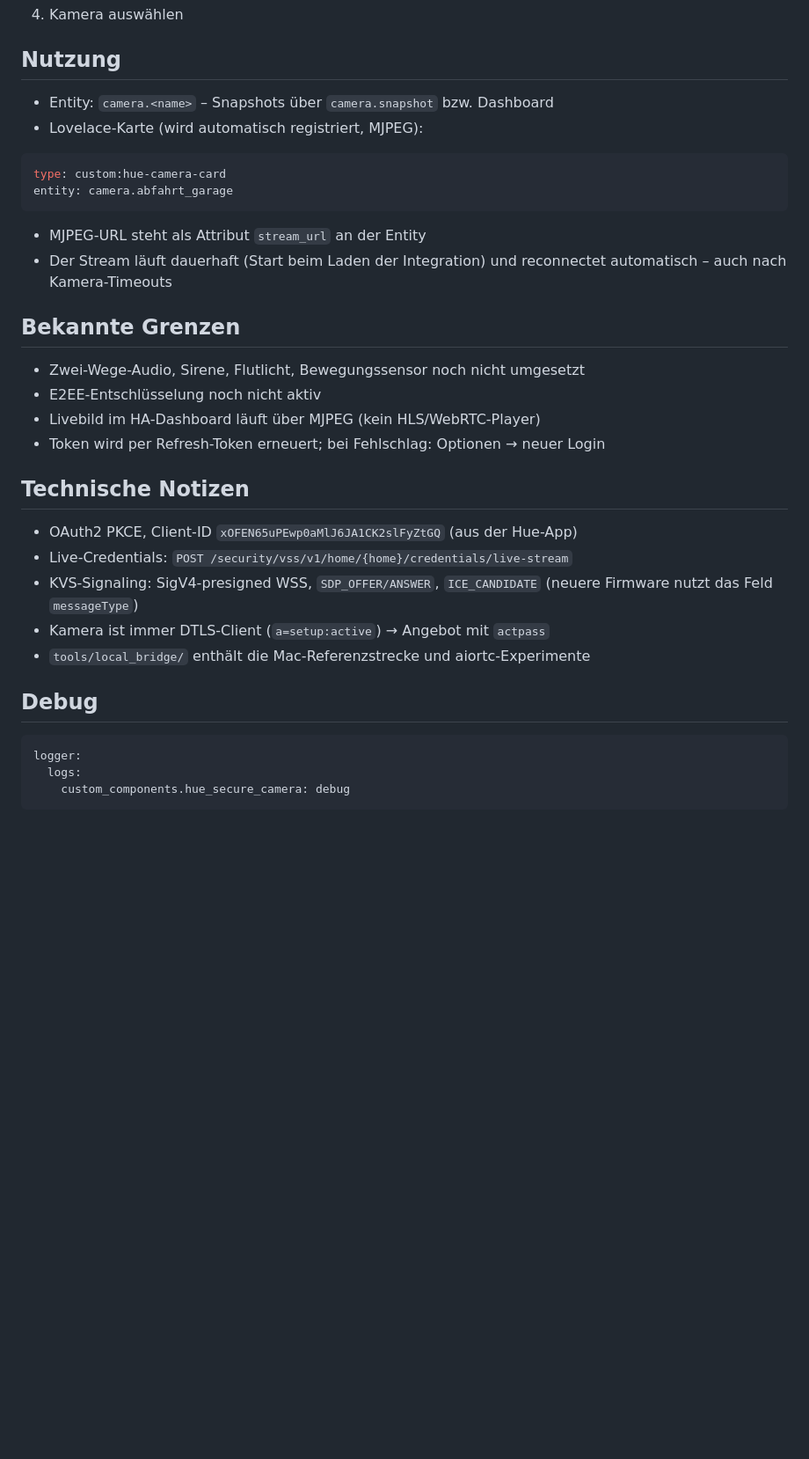
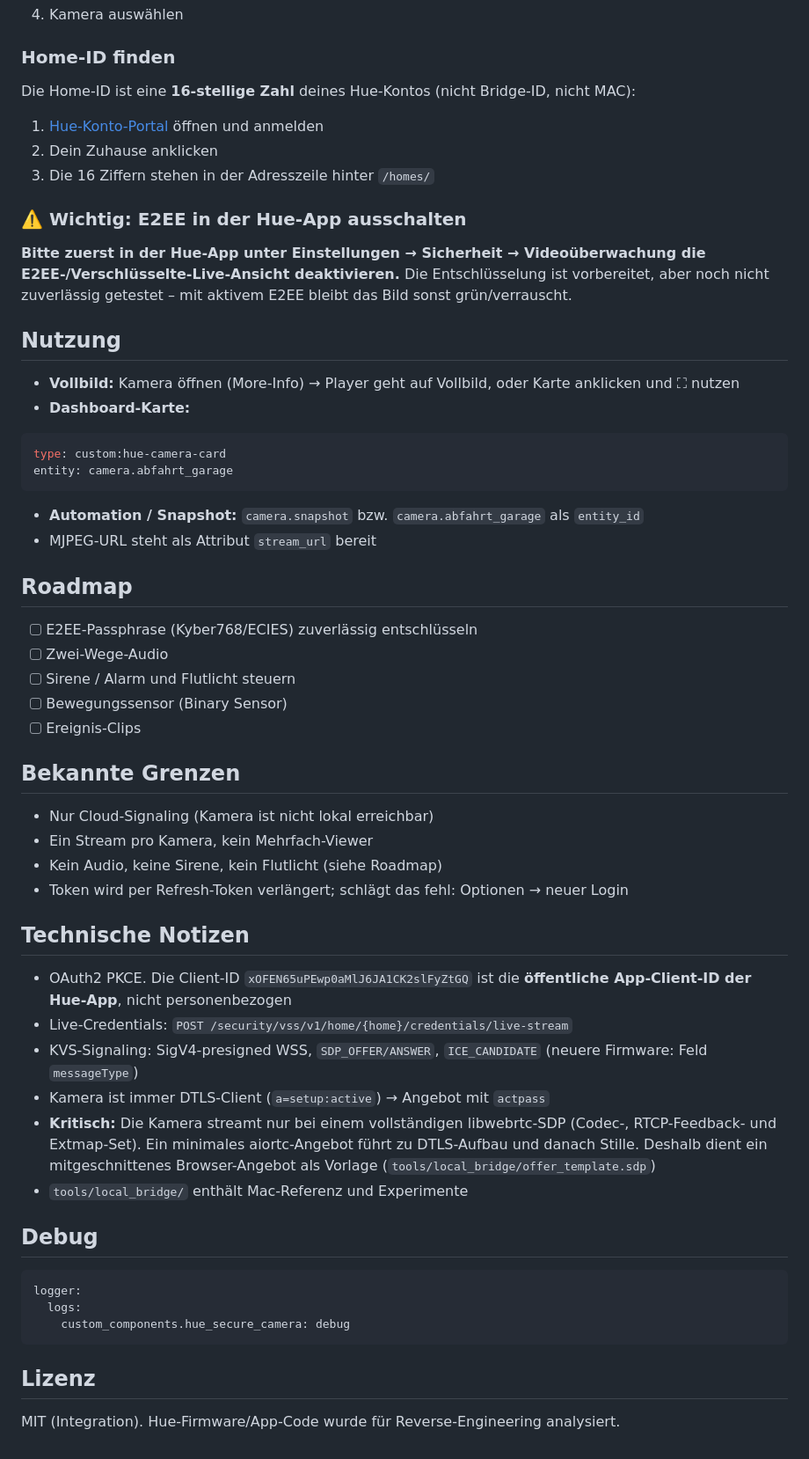
Before and after one commit to TimLuist1/hue-secure-camera-ha, a Markdown page: README.md, the part around one of its changes. Shown at 88% size. Drawn GitHub-style; blank space fills up the shorter version.

````diff
--- a/README.md
+++ b/README.md
@@ -47,33 +41,66 @@ Live-Ansicht“ aktiv ist.
 4. Kamera auswählen
+
+### Home-ID finden
+
+Die Home-ID ist eine **16-stellige Zahl** deines Hue-Kontos (nicht Bridge-ID,
+nicht MAC):
+
+1. [Hue-Konto-Portal](https://account.meethue.com/homes) öffnen und anmelden
+2. Dein Zuhause anklicken
+3. Die 16 Ziffern stehen in der Adresszeile hinter `/homes/`
+
+### ⚠️ Wichtig: E2EE in der Hue-App ausschalten
+
+**Bitte zuerst in der Hue-App unter Einstellungen → Sicherheit →
+Videoüberwachung die E2EE-/Verschlüsselte-Live-Ansicht deaktivieren.**
+Die Entschlüsselung ist vorbereitet, aber noch nicht zuverlässig getestet –
+mit aktivem E2EE bleibt das Bild sonst grün/verrauscht.
 
 ## Nutzung
 
-- Entity: `camera.<name>` – Snapshots über `camera.snapshot` bzw. Dashboard
-- Lovelace-Karte (wird automatisch registriert, MJPEG):
+- **Vollbild:** Kamera öffnen (More-Info) → Player geht auf Vollbild, oder
+  Karte anklicken und ⛶ nutzen
+- **Dashboard-Karte:**
 
 ```yaml
 type: custom:hue-camera-card
 entity: camera.abfahrt_garage
 ```
 
-- MJPEG-URL steht als Attribut `stream_url` an der Entity
-- Der Stream läuft dauerhaft (Start beim Laden der Integration) und reconnectet automatisch – auch nach Kamera-Timeouts
+- **Automation / Snapshot:** `camera.snapshot` bzw.
+  `camera.abfahrt_garage` als `entity_id`
+- MJPEG-URL steht als Attribut `stream_url` bereit
+
+## Roadmap
+
+- [ ] E2EE-Passphrase (Kyber768/ECIES) zuverlässig entschlüsseln
+- [ ] Zwei-Wege-Audio
+- [ ] Sirene / Alarm und Flutlicht steuern
+- [ ] Bewegungssensor (Binary Sensor)
+- [ ] Ereignis-Clips
 
 ## Bekannte Grenzen
 
-- Zwei-Wege-Audio, Sirene, Flutlicht, Bewegungssensor noch nicht umgesetzt
-- E2EE-Entschlüsselung noch nicht aktiv
-- Livebild im HA-Dashboard läuft über MJPEG (kein HLS/WebRTC-Player)
-- Token wird per Refresh-Token erneuert; bei Fehlschlag: Optionen → neuer Login
+- Nur Cloud-Signaling (Kamera ist nicht lokal erreichbar)
+- Ein Stream pro Kamera, kein Mehrfach-Viewer
+- Kein Audio, keine Sirene, kein Flutlicht (siehe Roadmap)
+- Token wird per Refresh-Token verlängert; schlägt das fehl:
+  Optionen → neuer Login
 
 ## Technische Notizen
 
-- OAuth2 PKCE, Client-ID `xOFEN65uPEwp0aMlJ6JA1CK2slFyZtGQ` (aus der Hue-App)
+- OAuth2 PKCE. Die Client-ID `xOFEN65uPEwp0aMlJ6JA1CK2slFyZtGQ` ist die
+  **öffentliche App-Client-ID der Hue-App**, nicht personenbezogen
 - Live-Credentials: `POST /security/vss/v1/home/{home}/credentials/live-stream`
 - KVS-Signaling: SigV4-presigned WSS, `SDP_OFFER/ANSWER`, `ICE_CANDIDATE`
-  (neuere Firmware nutzt das Feld `messageType`)
+  (neuere Firmware: Feld `messageType`)
 - Kamera ist immer DTLS-Client (`a=setup:active`) → Angebot mit `actpass`
-- `tools/local_bridge/` enthält die Mac-Referenzstrecke und aiortc-Experimente
+- **Kritisch:** Die Kamera streamt nur bei einem vollständigen
+  libwebrtc-SDP (Codec-, RTCP-Feedback- und Extmap-Set). Ein minimales
+  aiortc-Angebot führt zu DTLS-Aufbau und danach Stille. Deshalb dient ein
+  mitgeschnittenes Browser-Angebot als Vorlage
+  (`tools/local_bridge/offer_template.sdp`)
+- `tools/local_bridge/` enthält Mac-Referenz und Experimente
 
 ## Debug
 
@@ -82,3 +109,8 @@ logger:
   logs:
     custom_components.hue_secure_camera: debug
 ```
+
+## Lizenz
+
+MIT (Integration). Hue-Firmware/App-Code wurde für Reverse-Engineering
+analysiert.
````
Also changed, not shown: other parts of README.md (+25 -31 lines), docs/banner.png (added), docs/screenshot.jpg (added), 12 other files.
